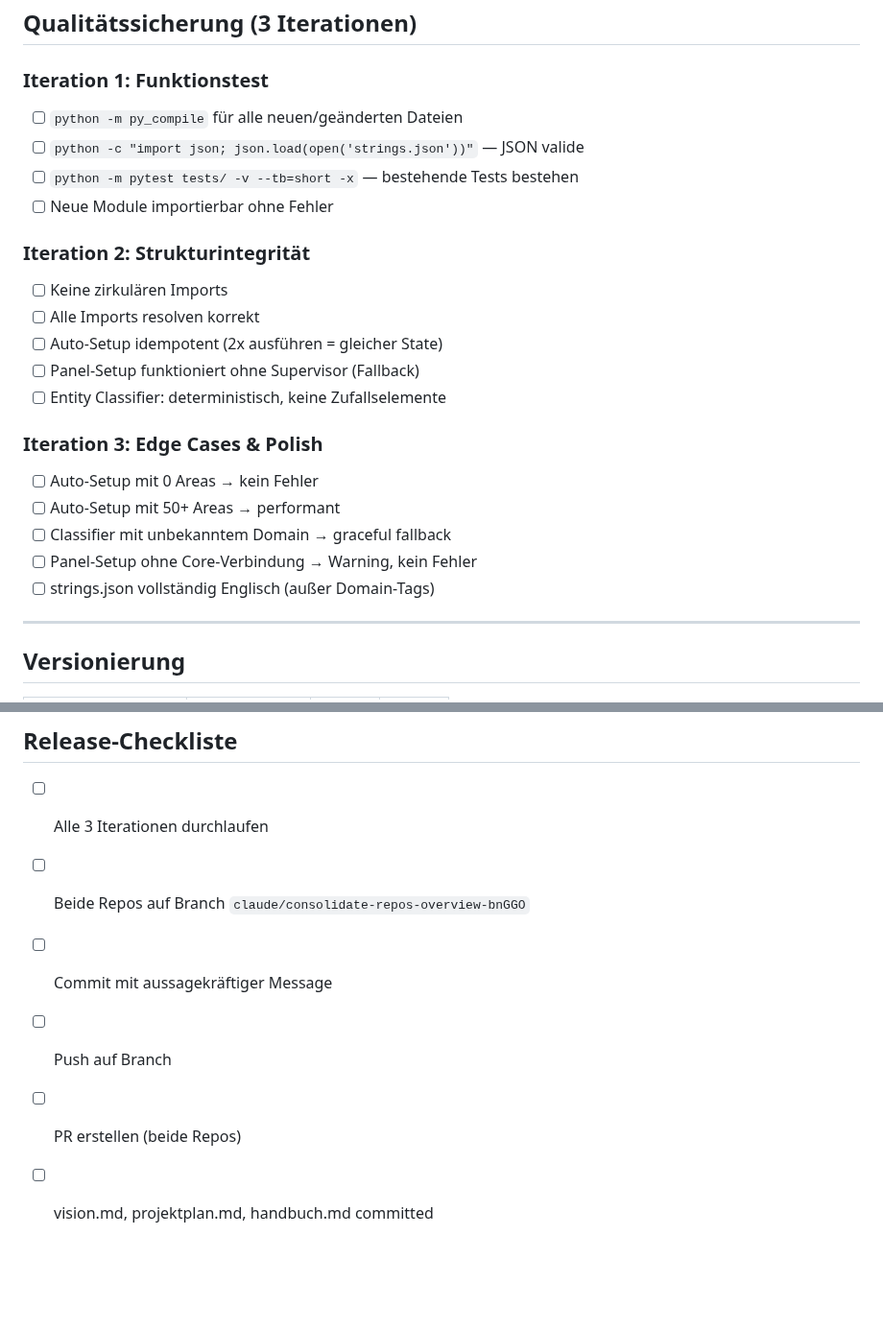
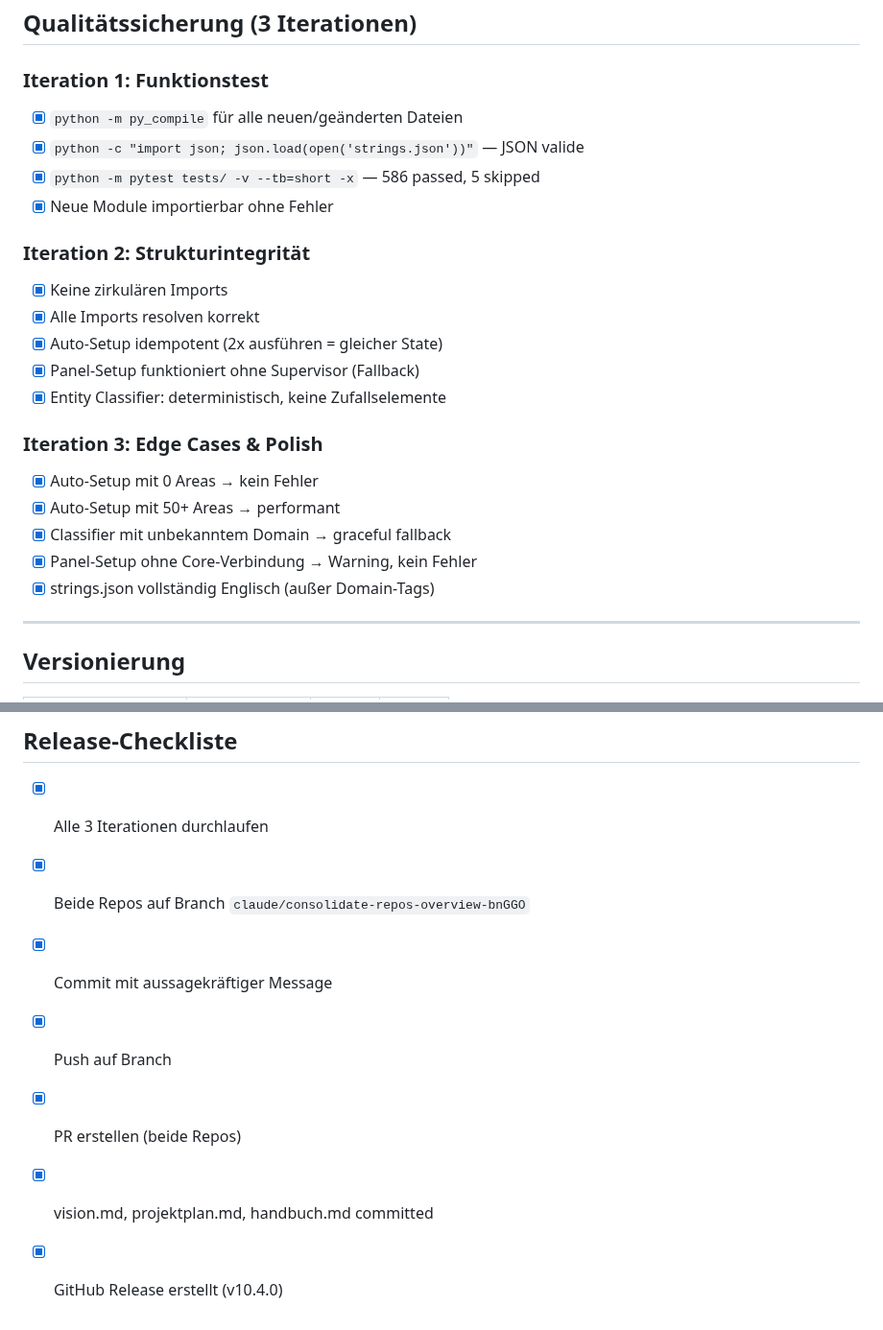
Before and after one commit to GreenhillEfka/pilotsuite-styx-ha, a Markdown page: PROJEKTPLAN.md, 2 parts joined by grey strips. Shown at 96% size. GitHub-like rendering; blank space fills up the shorter version.

```diff
--- a/PROJEKTPLAN.md
+++ b/PROJEKTPLAN.md
@@ -113,24 +113,24 @@ lights, presence, brightness, temperature, humidity, co2, noise, media, climate,
 ## Qualitätssicherung (3 Iterationen)
 
 ### Iteration 1: Funktionstest
-- [ ] `python -m py_compile` für alle neuen/geänderten Dateien
-- [ ] `python -c "import json; json.load(open('strings.json'))"` — JSON valide
-- [ ] `python -m pytest tests/ -v --tb=short -x` — bestehende Tests bestehen
-- [ ] Neue Module importierbar ohne Fehler
+- [x] `python -m py_compile` für alle neuen/geänderten Dateien
+- [x] `python -c "import json; json.load(open('strings.json'))"` — JSON valide
+- [x] `python -m pytest tests/ -v --tb=short -x` — 586 passed, 5 skipped
+- [x] Neue Module importierbar ohne Fehler
 
 ### Iteration 2: Strukturintegrität
-- [ ] Keine zirkulären Imports
-- [ ] Alle Imports resolven korrekt
-- [ ] Auto-Setup idempotent (2x ausführen = gleicher State)
-- [ ] Panel-Setup funktioniert ohne Supervisor (Fallback)
-- [ ] Entity Classifier: deterministisch, keine Zufallselemente
+- [x] Keine zirkulären Imports
+- [x] Alle Imports resolven korrekt
+- [x] Auto-Setup idempotent (2x ausführen = gleicher State)
+- [x] Panel-Setup funktioniert ohne Supervisor (Fallback)
+- [x] Entity Classifier: deterministisch, keine Zufallselemente
 
 ### Iteration 3: Edge Cases & Polish
-- [ ] Auto-Setup mit 0 Areas → kein Fehler
-- [ ] Auto-Setup mit 50+ Areas → performant
-- [ ] Classifier mit unbekanntem Domain → graceful fallback
-- [ ] Panel-Setup ohne Core-Verbindung → Warning, kein Fehler
-- [ ] strings.json vollständig Englisch (außer Domain-Tags)
+- [x] Auto-Setup mit 0 Areas → kein Fehler
+- [x] Auto-Setup mit 50+ Areas → performant
+- [x] Classifier mit unbekanntem Domain → graceful fallback
+- [x] Panel-Setup ohne Core-Verbindung → Warning, kein Fehler
+- [x] strings.json vollständig Englisch (außer Domain-Tags)
 
 ---
 
@@ -146,9 +146,10 @@ lights, presence, brightness, temperature, humidity, co2, noise, media, climate,
 
 ## Release-Checkliste
 
-- [ ] Alle 3 Iterationen durchlaufen
-- [ ] Beide Repos auf Branch `claude/consolidate-repos-overview-bnGGO`
-- [ ] Commit mit aussagekräftiger Message
-- [ ] Push auf Branch
-- [ ] PR erstellen (beide Repos)
-- [ ] vision.md, projektplan.md, handbuch.md committed
+- [x] Alle 3 Iterationen durchlaufen
+- [x] Beide Repos auf Branch `claude/consolidate-repos-overview-bnGGO`
+- [x] Commit mit aussagekräftiger Message
+- [x] Push auf Branch
+- [x] PR erstellen (beide Repos)
+- [x] vision.md, projektplan.md, handbuch.md committed
+- [x] GitHub Release erstellt (v10.4.0)
```
Also changed, not shown: HANDBUCH.md (+16 -11 lines), VISION.md (+1 -1 lines).
